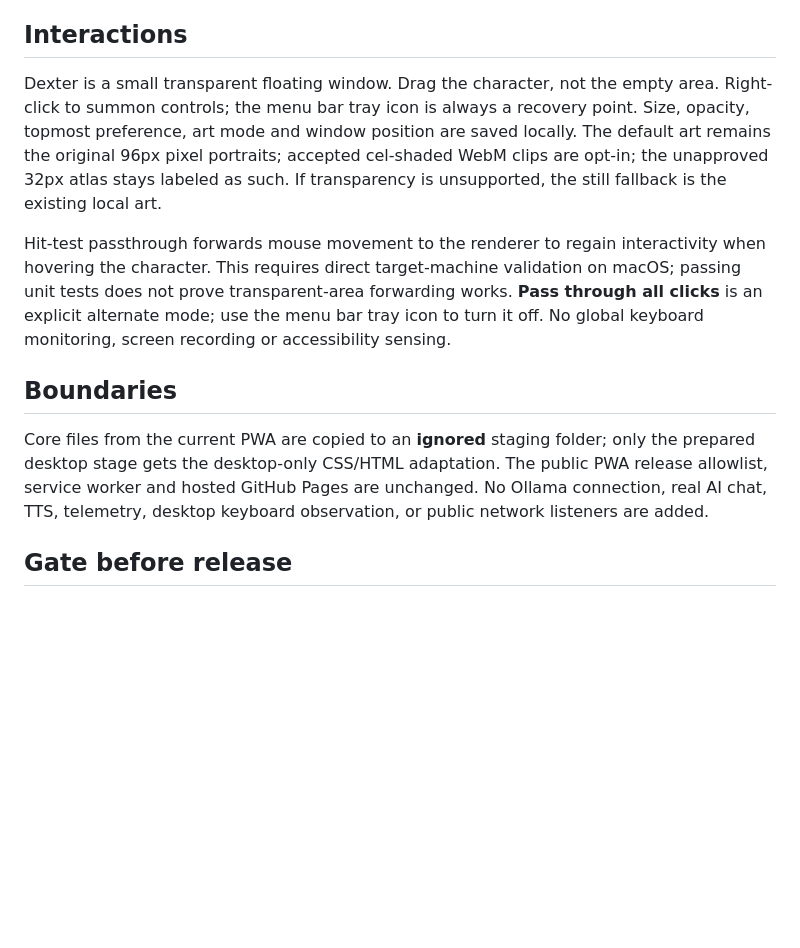
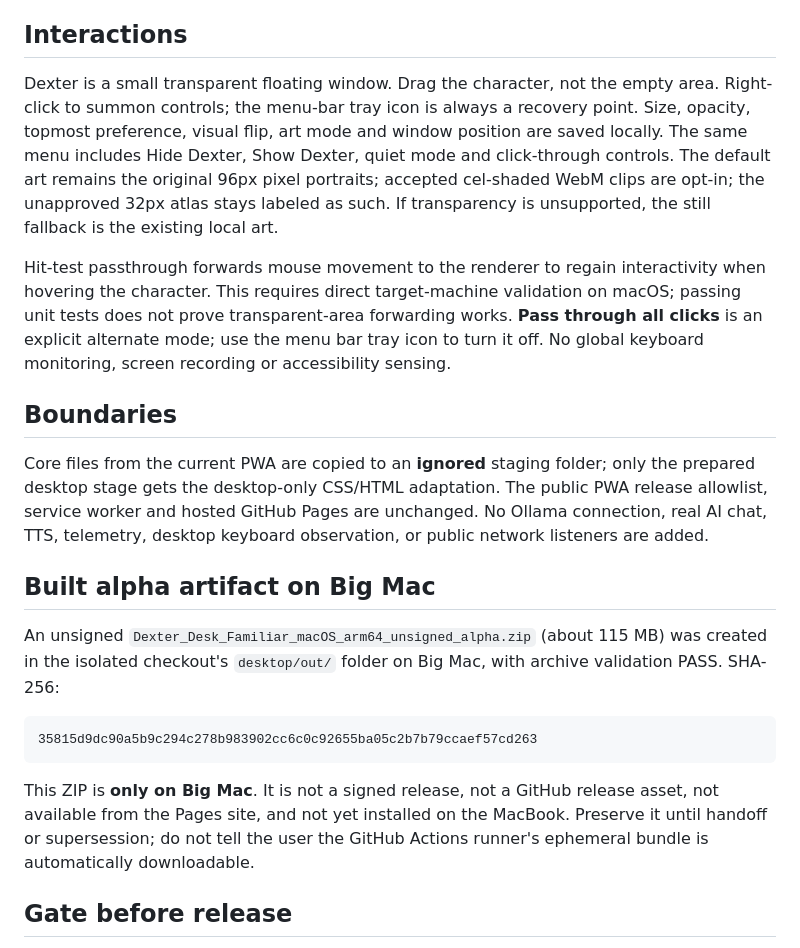
Before and after one commit to westkitty/Dexter_Desk_Familiar, a Markdown page: desktop/README.md, the part around the change. Rendered like a GitHub page; blank space fills up the shorter version.

Commit message:
docs: record verified Big Mac alpha archive and complete desktop menu controls

````diff
--- a/desktop/README.md
+++ b/desktop/README.md
@@ -34,7 +34,7 @@ Use the app from `desktop/out/Dexter Desk Familiar-darwin-arm64/Dexter Desk Fami
 
 ## Interactions
 
-Dexter is a small transparent floating window. Drag the character, not the empty area. Right-click to summon controls; the menu bar tray icon is always a recovery point. Size, opacity, topmost preference, art mode and window position are saved locally. The default art remains the original 96px pixel portraits; accepted cel-shaded WebM clips are opt-in; the unapproved 32px atlas stays labeled as such. If transparency is unsupported, the still fallback is the existing local art.
+Dexter is a small transparent floating window. Drag the character, not the empty area. Right-click to summon controls; the menu-bar tray icon is always a recovery point. Size, opacity, topmost preference, visual flip, art mode and window position are saved locally. The same menu includes Hide Dexter, Show Dexter, quiet mode and click-through controls. The default art remains the original 96px pixel portraits; accepted cel-shaded WebM clips are opt-in; the unapproved 32px atlas stays labeled as such. If transparency is unsupported, the still fallback is the existing local art.
 
 Hit-test passthrough forwards mouse movement to the renderer to regain interactivity when hovering the character. This requires direct target-machine validation on macOS; passing unit tests does not prove transparent-area forwarding works. **Pass through all clicks** is an explicit alternate mode; use the menu bar tray icon to turn it off. No global keyboard monitoring, screen recording or accessibility sensing.
 
@@ -42,6 +42,16 @@ Hit-test passthrough forwards mouse movement to the renderer to regain interacti
 
 Core files from the current PWA are copied to an **ignored** staging folder; only the prepared desktop stage gets the desktop-only CSS/HTML adaptation. The public PWA release allowlist, service worker and hosted GitHub Pages are unchanged. No Ollama connection, real AI chat, TTS, telemetry, desktop keyboard observation, or public network listeners are added.
 
+## Built alpha artifact on Big Mac
+
+An unsigned `Dexter_Desk_Familiar_macOS_arm64_unsigned_alpha.zip` (about 115 MB) was created in the isolated checkout's `desktop/out/` folder on Big Mac, with archive validation PASS. SHA-256:
+
+```text
+35815d9dc90a5b9c294c278b983902cc6c0c92655ba05c2b7b79ccaef57cd263
+```
+
+This ZIP is **only on Big Mac**. It is not a signed release, not a GitHub release asset, not available from the Pages site, and not yet installed on the MacBook. Preserve it until handoff or supersession; do not tell the user the GitHub Actions runner's ephemeral bundle is automatically downloadable.
+
 ## Gate before release
 
 Install exact packages, run `npm run check`, build macOS arm64 bundle, launch on macOS, verify alpha WebM transparency, draggable surface, passthrough, tray recovery, resize/opacity, shutdown and relaunch, persistent bounds, no outbound connections, reduced motion, VoiceOver and energy usage. Unsigned development artifacts are not distribution-ready.
````
